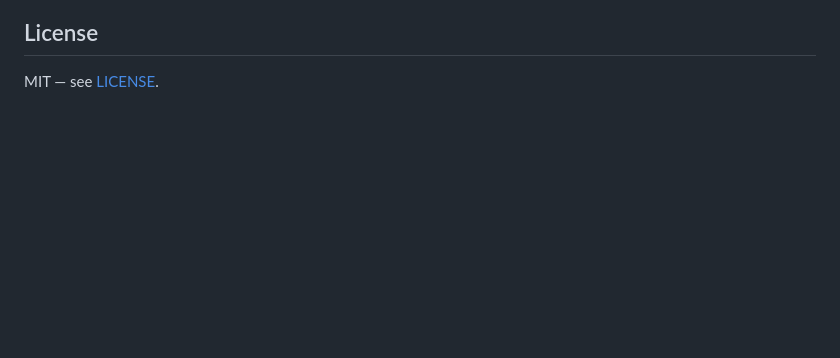
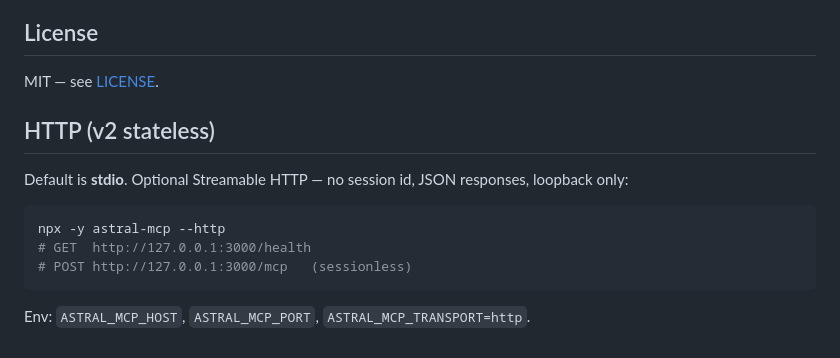
Before and after one commit to davidmosiah/astral-mcp, a Markdown page: README.md, the part around the change. GitHub-like rendering; blank space fills up the shorter version.

Commit message:
docs: HTTP v2 stateless --http /mcp on first screen

````diff
--- a/README.md
+++ b/README.md
@@ -144,3 +144,15 @@ The computation core in `src/engine/` is ported from Alkhemia — keep it framew
 ## License
 
 MIT — see [LICENSE](LICENSE).
+
+## HTTP (v2 stateless)
+
+Default is **stdio**. Optional Streamable HTTP — no session id, JSON responses, loopback only:
+
+```bash
+npx -y astral-mcp --http
+# GET  http://127.0.0.1:3000/health
+# POST http://127.0.0.1:3000/mcp   (sessionless)
+```
+
+Env: `ASTRAL_MCP_HOST`, `ASTRAL_MCP_PORT`, `ASTRAL_MCP_TRANSPORT=http`.
````
